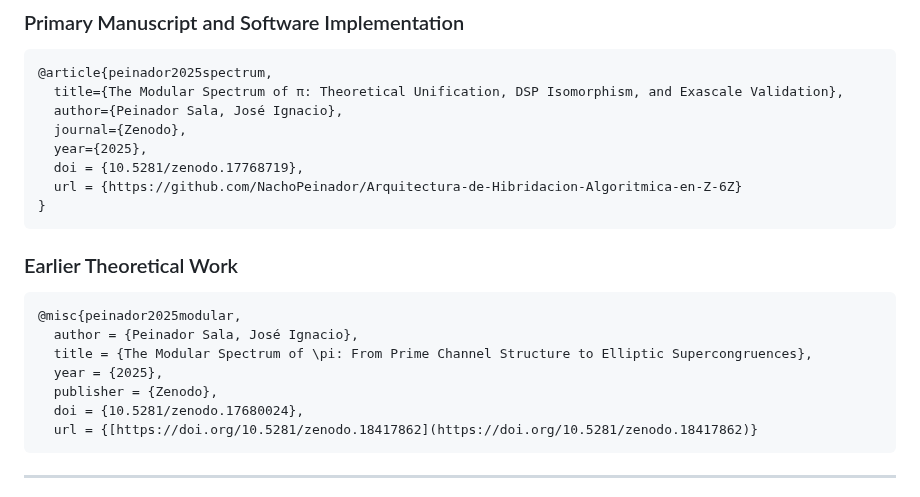
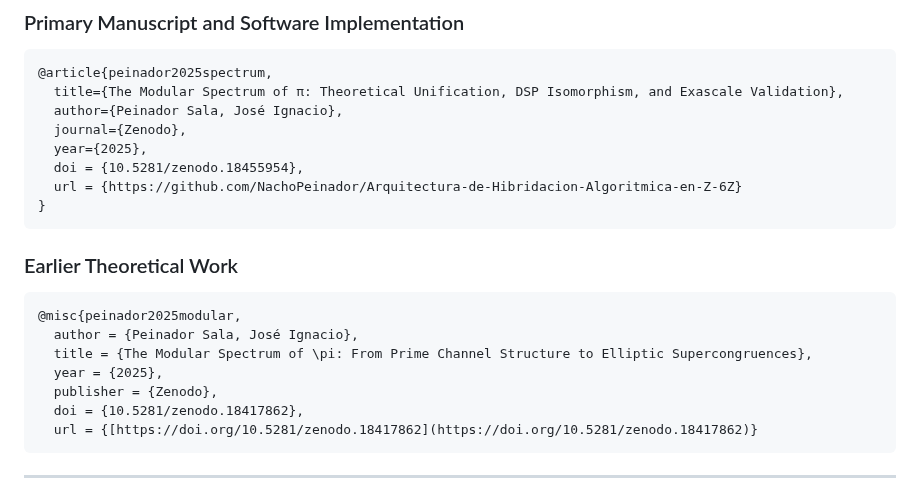
Before and after one commit to NachoPeinador/Arquitectura-de-Hibridacion-Algoritmica-en-Z-6Z, a Markdown page: README.md, the part around one of its changes. GitHub-like rendering.

````diff
--- a/README2.md
+++ b/README.md
@@ -176,7 +176,7 @@ If this work contributes to your research, please cite:
   author={Peinador Sala, José Ignacio},
   journal={Zenodo},
   year={2025},
-  doi = {10.5281/zenodo.17768719},
+  doi = {10.5281/zenodo.18455954},
   url = {https://github.com/NachoPeinador/Arquitectura-de-Hibridacion-Algoritmica-en-Z-6Z}
 }
 ```
@@ -188,7 +188,7 @@ If this work contributes to your research, please cite:
   title = {The Modular Spectrum of \pi: From Prime Channel Structure to Elliptic Supercongruences},
   year = {2025},
   publisher = {Zenodo},
-  doi = {10.5281/zenodo.17680024},
+  doi = {10.5281/zenodo.18417862},
   url = {[https://doi.org/10.5281/zenodo.18417862](https://doi.org/10.5281/zenodo.18417862)}
 ```
 
````
Also changed, not shown: other parts of README.md (+1 -1 lines).
